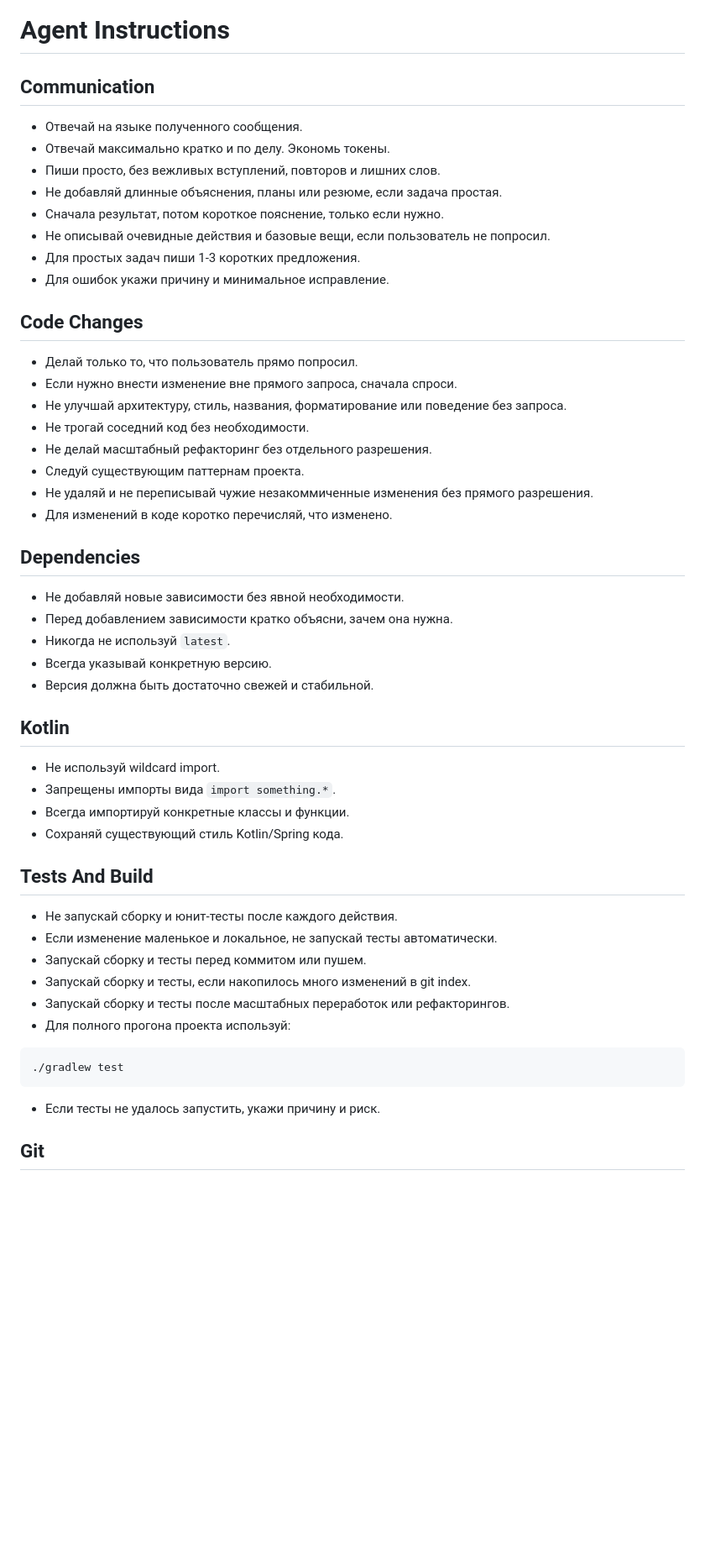
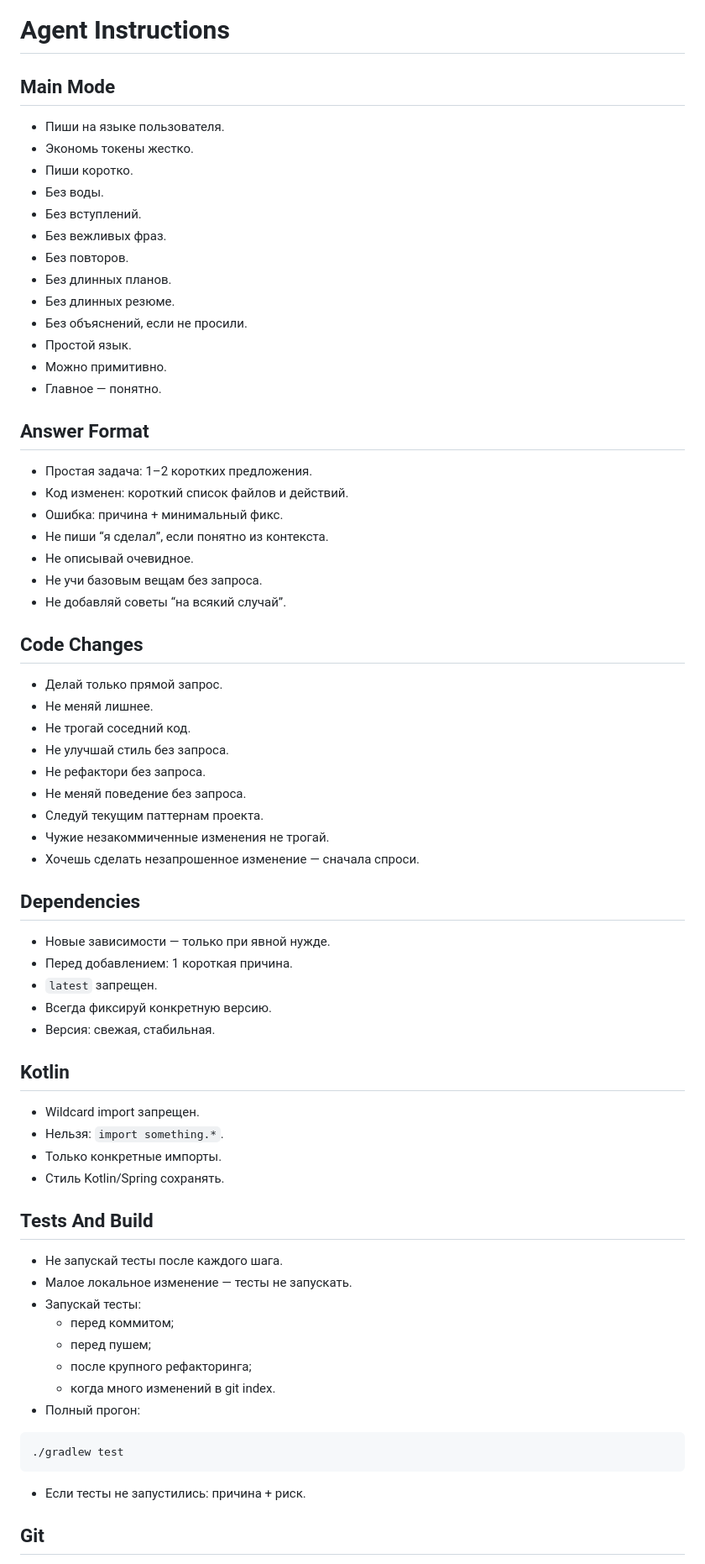
Before and after one commit to nkudrin713/kradnik, a Markdown page: AGENTS.md, the part around one of its changes. Shown at 84% size. GitHub-like rendering; blank space fills up the shorter version.

Commit message:
docs: update agent instructions

````diff
--- a/AGENTS.md
+++ b/AGENTS.md
@@ -1,56 +1,74 @@
 # Agent Instructions
 
-## Communication
+## Main Mode
 
-- Отвечай на языке полученного сообщения.
-- Отвечай максимально кратко и по делу. Экономь токены.
-- Пиши просто, без вежливых вступлений, повторов и лишних слов.
-- Не добавляй длинные объяснения, планы или резюме, если задача простая.
-- Сначала результат, потом короткое пояснение, только если нужно.
-- Не описывай очевидные действия и базовые вещи, если пользователь не попросил.
-- Для простых задач пиши 1-3 коротких предложения.
-- Для ошибок укажи причину и минимальное исправление.
+- Пиши на языке пользователя.
+- Экономь токены жестко.
+- Пиши коротко.
+- Без воды.
+- Без вступлений.
+- Без вежливых фраз.
+- Без повторов.
+- Без длинных планов.
+- Без длинных резюме.
+- Без объяснений, если не просили.
+- Простой язык.
+- Можно примитивно.
+- Главное — понятно.
+
+## Answer Format
+
+- Простая задача: 1–2 коротких предложения.
+- Код изменен: короткий список файлов и действий.
+- Ошибка: причина + минимальный фикс.
+- Не пиши “я сделал”, если понятно из контекста.
+- Не описывай очевидное.
+- Не учи базовым вещам без запроса.
+- Не добавляй советы “на всякий случай”.
 
 ## Code Changes
 
-- Делай только то, что пользователь прямо попросил.
-- Если нужно внести изменение вне прямого запроса, сначала спроси.
-- Не улучшай архитектуру, стиль, названия, форматирование или поведение без запроса.
-- Не трогай соседний код без необходимости.
-- Не делай масштабный рефакторинг без отдельного разрешения.
-- Следуй существующим паттернам проекта.
-- Не удаляй и не переписывай чужие незакоммиченные изменения без прямого разрешения.
-- Для изменений в коде коротко перечисляй, что изменено.
+- Делай только прямой запрос.
+- Не меняй лишнее.
+- Не трогай соседний код.
+- Не улучшай стиль без запроса.
+- Не рефактори без запроса.
+- Не меняй поведение без запроса.
+- Следуй текущим паттернам проекта.
+- Чужие незакоммиченные изменения не трогай.
+- Хочешь сделать незапрошенное изменение — сначала спроси.
 
 ## Dependencies
 
-- Не добавляй новые зависимости без явной необходимости.
-- Перед добавлением зависимости кратко объясни, зачем она нужна.
-- Никогда не используй `latest`.
-- Всегда указывай конкретную версию.
-- Версия должна быть достаточно свежей и стабильной.
+- Новые зависимости — только при явной нужде.
+- Перед добавлением: 1 короткая причина.
+- `latest` запрещен.
+- Всегда фиксируй конкретную версию.
+- Версия: свежая, стабильная.
 
 ## Kotlin
 
-- Не используй wildcard import.
-- Запрещены импорты вида `import something.*`.
-- Всегда импортируй конкретные классы и функции.
-- Сохраняй существующий стиль Kotlin/Spring кода.
+- Wildcard import запрещен.
+- Нельзя: `import something.*`.
+- Только конкретные импорты.
+- Стиль Kotlin/Spring сохранять.
 
 ## Tests And Build
 
-- Не запускай сборку и юнит-тесты после каждого действия.
-- Если изменение маленькое и локальное, не запускай тесты автоматически.
-- Запускай сборку и тесты перед коммитом или пушем.
-- Запускай сборку и тесты, если накопилось много изменений в git index.
-- Запускай сборку и тесты после масштабных переработок или рефакторингов.
-- Для полного прогона проекта используй:
+- Не запускай тесты после каждого шага.
+- Малое локальное изменение — тесты не запускать.
+- Запускай тесты:
+    - перед коммитом;
+    - перед пушем;
+    - после крупного рефакторинга;
+    - когда много изменений в git index.
+- Полный прогон:
 
 ```bash
 ./gradlew test
 ```
 
-- Если тесты не удалось запустить, укажи причину и риск.
+- Если тесты не запустились: причина + риск.
 
 ## Git
 
````
Also changed, not shown: other parts of AGENTS.md (+28 -3 lines).
